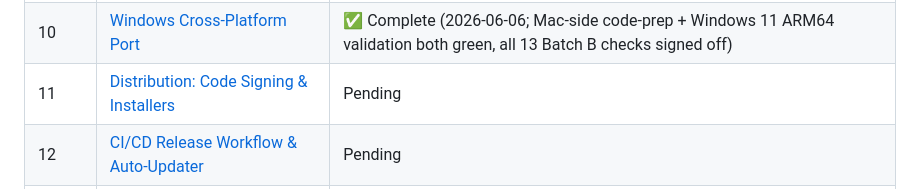
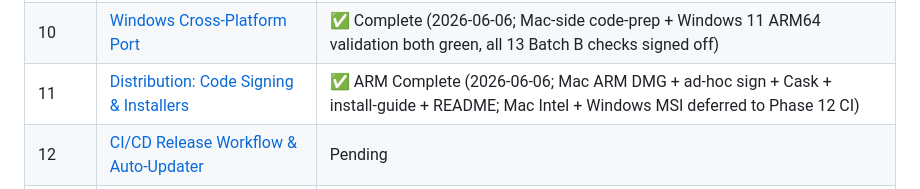
Before and after one commit to hiep1987/sniptex, a Markdown page: plans/260520-0603-sniptex-tauri-mvp-v1/plan.md, the part around the change. Drawn GitHub-style.

```diff
--- a/plans/260520-0603-sniptex-tauri-mvp-v1/plan.md
+++ b/plans/260520-0603-sniptex-tauri-mvp-v1/plan.md
@@ -36,7 +36,7 @@ Free alternative to Mathpix Snip ($5-20/mo) for Mac + Windows. Hotkey-triggered
 | 8 | [Settings UI & Onboarding Flow](./phase-08-settings-ui-onboarding-flow.md) | ✅ Complete (2026-05-31, all 5 settings tabs + 5 onboarding steps + 4-agent BYOK shipped) |
 | 9 | [Theme & Format Toggle & UX Polish](./phase-09-theme-format-toggle-ux-polish.md) | ✅ Implementation Complete (2026-06-01; formats, tabular validation, theme, sound, animations, Toast, rapid-snip queue) |
 | 10 | [Windows Cross-Platform Port](./phase-10-windows-cross-platform-port.md) | ✅ Complete (2026-06-06; Mac-side code-prep + Windows 11 ARM64 validation both green, all 13 Batch B checks signed off) |
-| 11 | [Distribution: Code Signing & Installers](./phase-11-distribution-code-signing-installers.md) | Pending |
+| 11 | [Distribution: Code Signing & Installers](./phase-11-distribution-code-signing-installers.md) | ✅ ARM Complete (2026-06-06; Mac ARM DMG + ad-hoc sign + Cask + install-guide + README; Mac Intel + Windows MSI deferred to Phase 12 CI) |
 | 12 | [CI/CD Release Workflow & Auto-Updater](./phase-12-ci-cd-release-workflow-auto-updater.md) | Pending |
 | 13 | [Landing Page & Install Documentation](./phase-13-landing-page-install-documentation.md) | Pending |
 | 14 | [Demo Video & Marketing Assets](./phase-14-launch-demo-video.md) | Pending |
```
Also changed, not shown: plans/260520-0603-sniptex-tauri-mvp-v1/phase-11-distribution-code-signing-installers.md (+36 -18 lines), 1 other file.
